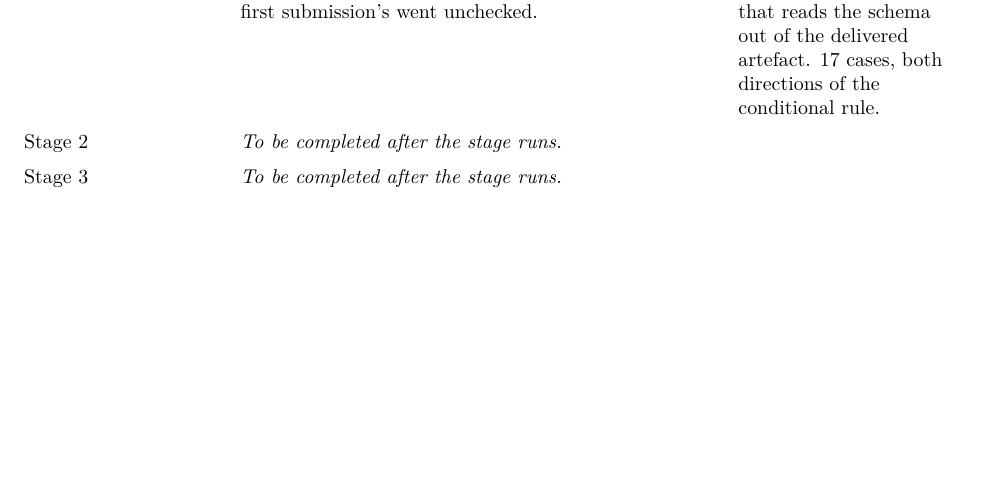
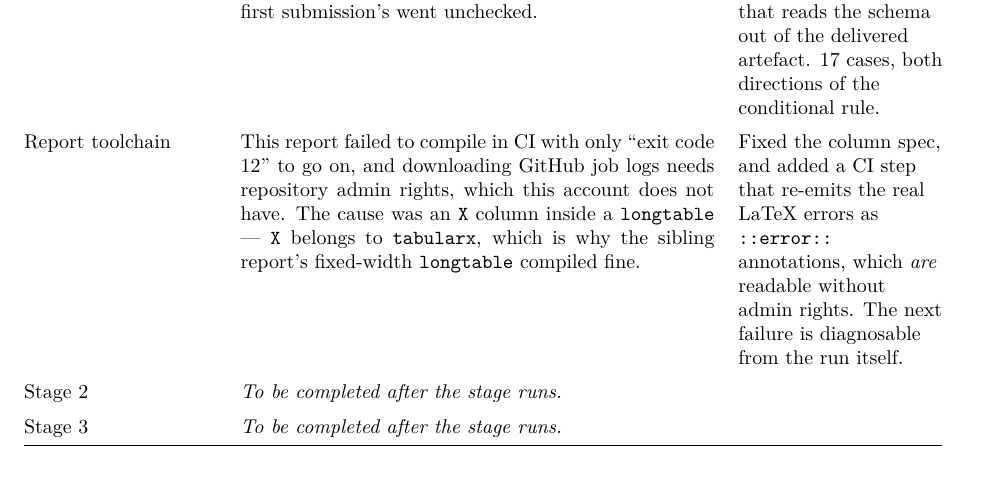
Before and after one commit to g1kdo/student-task-manager, a LaTeX document (docs/lab3/report/lab3-multi-stage-ai-workflow.tex): part of page 9 of 11, cut so that both start at the same text, the shorter picture padded with empty space. Compiled offline with pdfLaTeX.

Commit message:
docs(lab3): log the report toolchain failure in the friction table
The X-in-longtable compile failure and the missing-log-access problem are
recorded as friction absorbed without changing the workflow, alongside
the Python-to-Java re-pointing. Friction that the design survives is the
evidence the Adaptability criterion actually asks for.

```diff
--- a/docs/lab3/report/lab3-multi-stage-ai-workflow.tex
+++ b/docs/lab3/report/lab3-multi-stage-ai-workflow.tex
@@ -634,6 +634,16 @@ Stage 1 verification
   & Added an ajv harness that reads the schema out of the delivered artefact.
     17 cases, both directions of the conditional rule. \\
 \addlinespace
+Report toolchain
+  & This report failed to compile in CI with only ``exit code 12'' to go on,
+    and downloading GitHub job logs needs repository admin rights, which this
+    account does not have. The cause was an \code{X} column inside a
+    \code{longtable} --- \code{X} belongs to \code{tabularx}, which is why the
+    sibling report's fixed-width \code{longtable} compiled fine.
+  & Fixed the column spec, and added a CI step that re-emits the real LaTeX
+    errors as \code{::error::} annotations, which \emph{are} readable without
+    admin rights. The next failure is diagnosable from the run itself. \\
+\addlinespace
 Stage 2 & \emph{To be completed after the stage runs.} & \\
 \addlinespace
 Stage 3 & \emph{To be completed after the stage runs.} & \\
```
